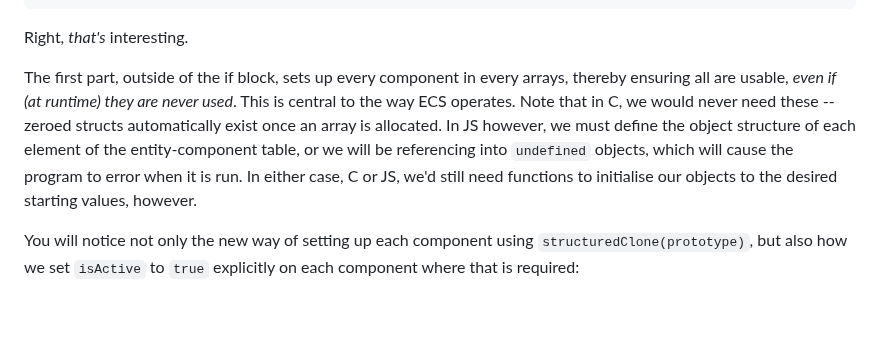
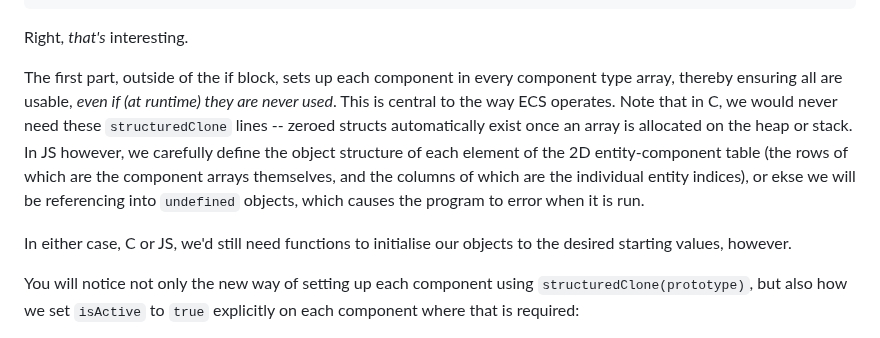
Before and after one commit to ArcaneEngineer/ECS-tutorials, a Markdown page: part2.md, the part around the change. Rendered like a GitHub page; blank space fills up the shorter version.

Commit message:
part 2 corrections

```diff
--- a/part2.md
+++ b/part2.md
@@ -338,7 +338,9 @@ for (let e = 0; e < ENTITIES_COUNT; e++)
 
 Right, _that's_ interesting.
 
-The first part, outside of the if block, sets up every component in every arrays, thereby ensuring all are usable, _even if (at runtime) they are never used_. This is central to the way ECS operates. Note that in C, we would never need these -- zeroed structs automatically exist once an array is allocated. In JS however, we must define the object structure of each element of the entity-component table, or we will be referencing into `undefined` objects, which will cause the program to error when it is run. In either case, C or JS, we'd still need functions to initialise our objects to the desired starting values, however.
+The first part, outside of the if block, sets up each component in every component type array, thereby ensuring all are usable, _even if (at runtime) they are never used_. This is central to the way ECS operates. Note that in C, we would never need these `structuredClone` lines -- zeroed structs automatically exist once an array is allocated on the heap or stack. In JS however, we carefully define the object structure of each element of the 2D entity-component table (the rows of which are the component arrays themselves, and the columns of which are the individual entity indices), or ekse we will be referencing into `undefined` objects, which causes the program to error when it is run.
+
+In either case, C or JS, we'd still need functions to initialise our objects to the desired starting values, however.
 
 You will notice not only the new way of setting up each component using `structuredClone(prototype)`, but also how we set `isActive` to `true` explicitly on each component where that is required:
 
```
